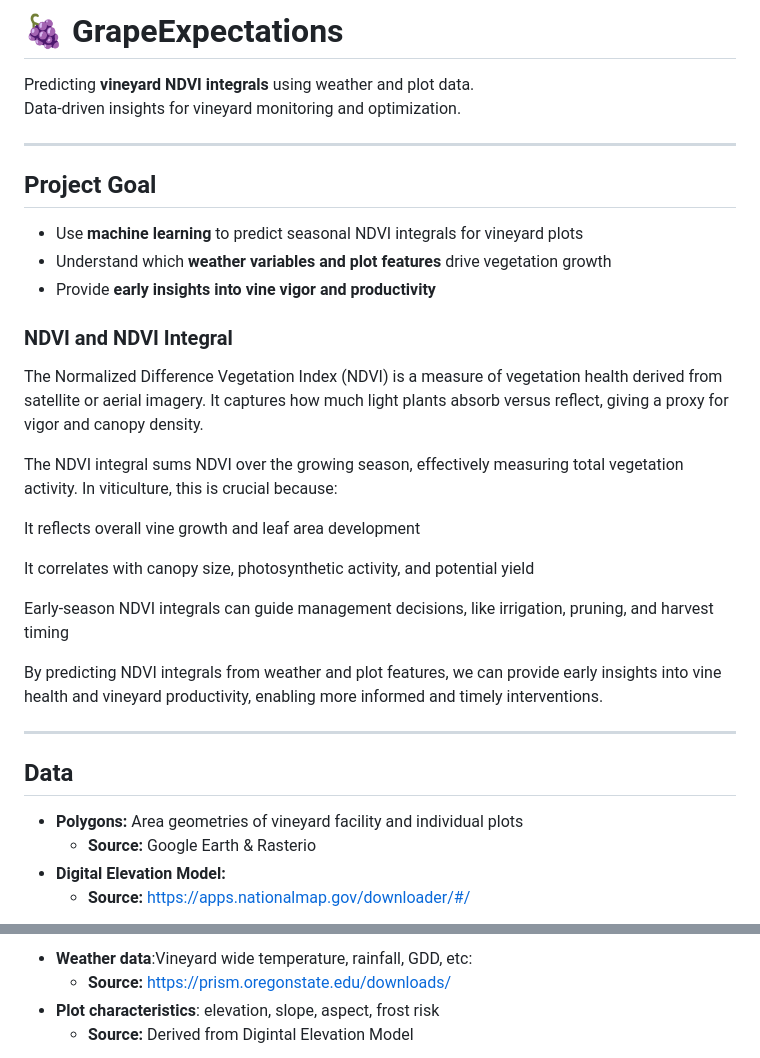
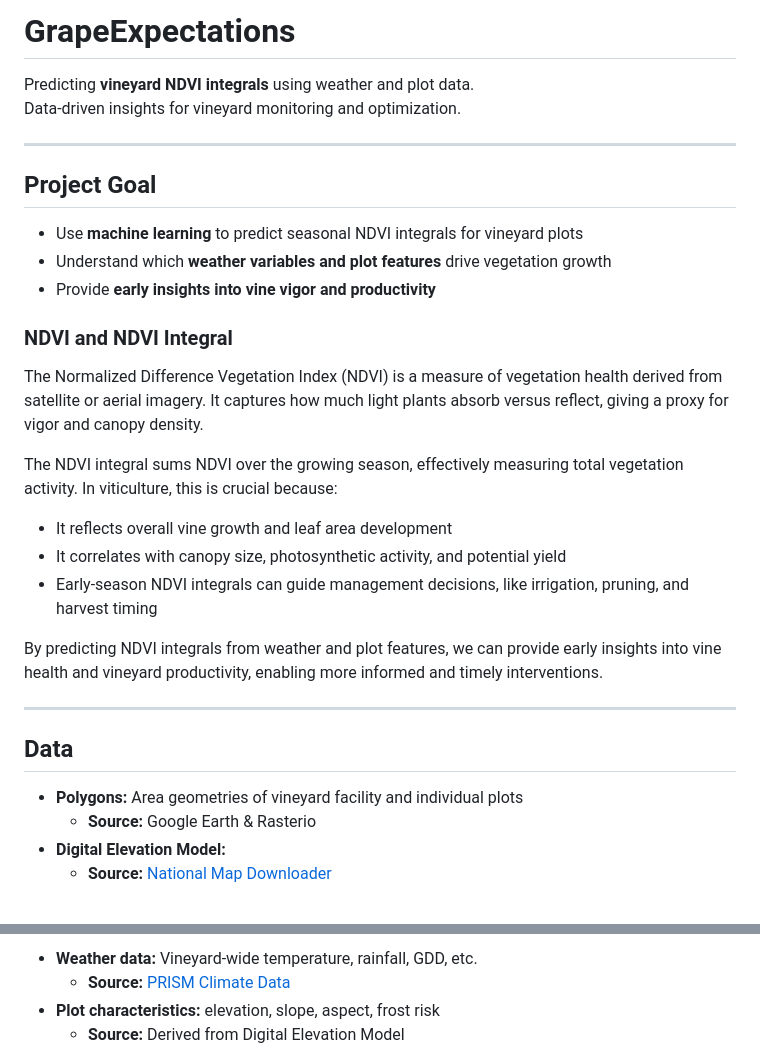
Before and after one commit to simonhansedasi/GrapeExpectations, a Markdown page: README.md, 2 parts joined by grey strips. Rendered like a GitHub page.

```diff
--- a/README.md
+++ b/README.md
@@ -1,4 +1,4 @@
-# 🍇 GrapeExpectations
+# GrapeExpectations
 
 Predicting **vineyard NDVI integrals** using weather and plot data.
 Data-driven insights for vineyard monitoring and optimization.
@@ -12,23 +12,23 @@ Data-driven insights for vineyard monitoring and optimization.
 - Provide **early insights into vine vigor and productivity**
 
 ### NDVI and NDVI Integral
+
 The Normalized Difference Vegetation Index (NDVI) is a measure of vegetation health derived from satellite or aerial imagery. It captures how much light plants absorb versus reflect, giving a proxy for vigor and canopy density.
 
 The NDVI integral sums NDVI over the growing season, effectively measuring total vegetation activity. In viticulture, this is crucial because:
 
-It reflects overall vine growth and leaf area development
-
-It correlates with canopy size, photosynthetic activity, and potential yield
-
-Early-season NDVI integrals can guide management decisions, like irrigation, pruning, and harvest timing
+- It reflects overall vine growth and leaf area development
+- It correlates with canopy size, photosynthetic activity, and potential yield
+- Early-season NDVI integrals can guide management decisions, like irrigation, pruning, and harvest timing
 
 By predicting NDVI integrals from weather and plot features, we can provide early insights into vine health and vineyard productivity, enabling more informed and timely interventions.
 
 ---
 
 ## Data
+
 - **Polygons:** Area geometries of vineyard facility and individual plots
-    - **Source:** Google Earth & Rasterio
+  - **Source:** Google Earth & Rasterio
 - **Digital Elevation Model:**
-    - **Source:** https://apps.nationalmap.gov/downloader/#/
+  - **Source:** [National Map Downloader](https://apps.nationalmap.gov/downloader/#/)
 
@@ -36,6 +38,6 @@ By predicting NDVI integrals from weather and plot features, we can provide earl
 
-- **Weather data**:Vineyard wide temperature, rainfall, GDD, etc:
-    - **Source:** https://prism.oregonstate.edu/downloads/
-- **Plot characteristics**: elevation, slope, aspect, frost risk
-    - **Source:** Derived from Digintal Elevation Model
+- **Weather data:** Vineyard-wide temperature, rainfall, GDD, etc.
+  - **Source:** [PRISM Climate Data](https://prism.oregonstate.edu/downloads/)
+- **Plot characteristics:** elevation, slope, aspect, frost risk
+  - **Source:** Derived from Digital Elevation Model
 
```
Also changed, not shown: other parts of README.md (+27 -10 lines).
